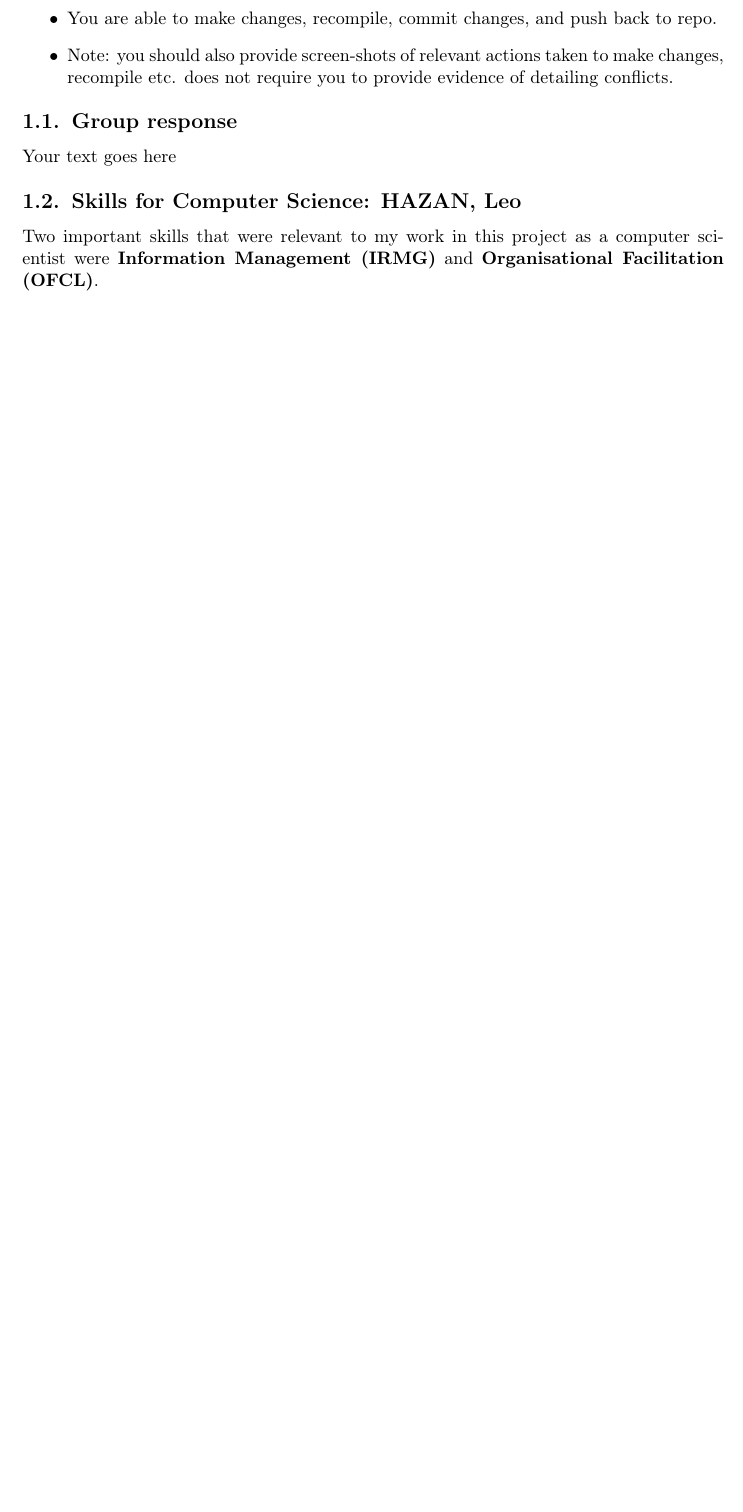
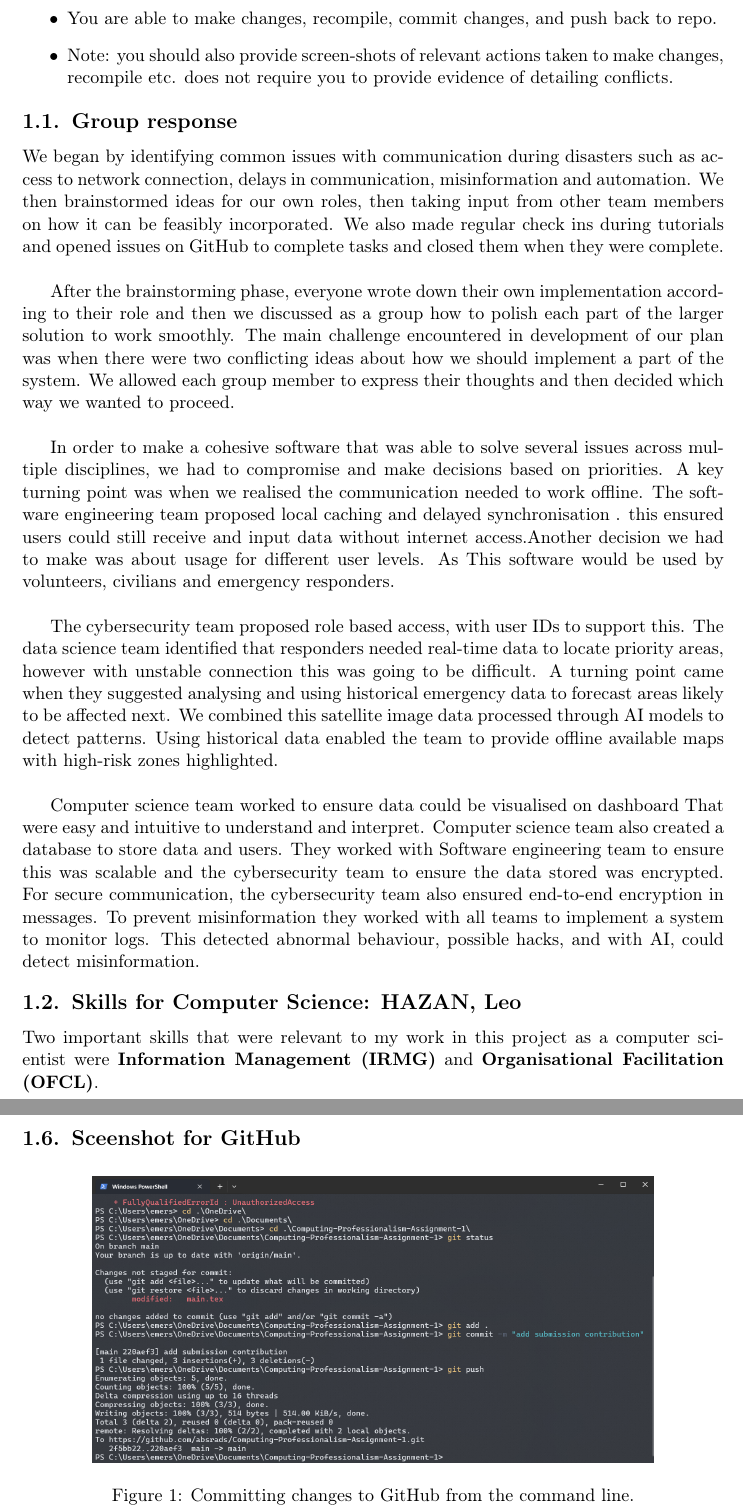
Before and after one commit to absrads/Computing-Professionalism-Assignment-1, a LaTeX document (main.tex): part of page 8 of 16 before the commit and two parts of pages 8 and 13 of 18 after it, the two joined at a grey line, cut so that both start at the same text, the shorter picture padded with empty space. Compiled offline with pdfLaTeX.

Commit message:
add screenshot

```diff
--- a/main.tex
+++ b/main.tex
@@ -6,7 +6,7 @@
 \usepackage{fancyhdr}
 \usepackage{geometry}
 \usepackage{fix-cm}
-\usepackage[hidelinks]{hyperref}
+\usepackage[colorlinks=true, linkcolor=blue, urlcolor=cyan]{hyperref}
 \usepackage{graphicx}
 \usepackage{multirow}
 \usepackage[english]{babel}
@@ -245,7 +246,20 @@ Demonstrate the following to your tutor during the tutorial:
 % =======================================================
 \subsection{Group response}
 
-Your text goes here
+We began by identifying common issues with communication during disasters such as access to network connection, delays in communication, misinformation and automation. We then brainstormed ideas for our own roles, then taking input from other team members on how it can be feasibly incorporated. We also made regular check ins during tutorials and opened issues on GitHub to complete tasks and closed them when they were complete.\newline
+
+After the brainstorming phase, everyone wrote down their own implementation according to their role and then we discussed as a group how to polish each part of the larger solution to work smoothly. The main challenge encountered in development of our plan was when there were two conflicting ideas about how we should implement a part of the system. We allowed each group member to express their thoughts and then decided which way we wanted to proceed.\newline
+
+In order to make a cohesive software that was able to solve several
+issues across multiple disciplines, we had to compromise and make decisions based on priorities. A key turning point was when we realised the communication needed to work offline. The software engineering team proposed local caching and delayed synchronisation . this ensured users could still receive and input data without internet access.Another decision we had to make was about usage for different user levels. As This software would be used by volunteers, civilians and emergency responders.\newline
+
+The cybersecurity team proposed role based access, with user IDs to support this. The data science team identified that responders needed real-time data to locate priority areas, however with unstable connection this was going to be difficult. A turning point came when they suggested analysing and using historical emergency data to forecast areas likely to be affected next. We combined this satellite image data processed through AI models to detect patterns. Using historical data enabled the team to provide offline available maps with high-risk zones highlighted.\newline
+
+Computer science team worked to ensure data could be visualised on dashboard
+That were easy and intuitive to understand and interpret. Computer science team also created a database to store data and users. They worked with Software engineering team to ensure this was scalable and the cybersecurity team to ensure the data stored was encrypted. For secure communication, the cybersecurity team also ensured end-to-end encryption in messages. To prevent misinformation they worked with all teams to implement a system to monitor logs. This detected abnormal behaviour, possible hacks, and with AI, could detect misinformation.
+
+
+
 
 
 \subsection{Skills for \majA: \studA}
@@ -310,6 +324,16 @@ Collaborating with teammates across different disciplines required me to clearly
 \paragraph{}
 Professionally, I want to improve my ability to communicate technical ideas clearly and collaborate more effectively under pressure. Technically, I’d like to build my confidence in areas like threat detection and securely configuring systems. Particularly, understanding how to configure secure systems from the ground up is something I’m keen to get better at. This project helped me identify those gaps and gave me a clearer idea of what skills to focus on moving forward.
 
+
+\newpage
+
+\subsection{Sceenshot for GitHub}
+\begin{figure}[h]
+    \centering
+    \includegraphics[width=0.8\textwidth]{githubpush.png}
+    \caption{Committing changes to GitHub from the command line.}
+    \label{fig:my_label}
+\end{figure}
 
 %add a fifth subsection if there is a fifth member
 
```
Also changed, not shown: githubpush.png (added), main.tex (5 more changed lines).
